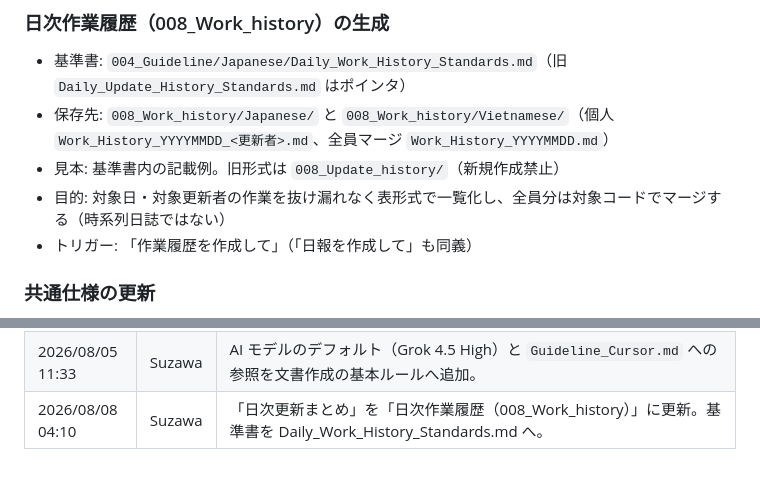
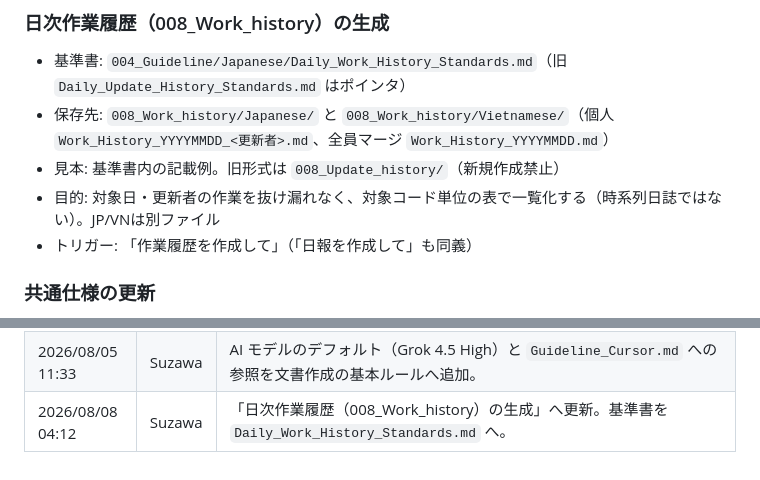
Before and after one commit to YoshioSuzawa/git-test, a Markdown page: 004_Guideline/Japanese/AI_Agents_Standards.md, 2 parts joined by grey strips. Rendered like a GitHub page.

Commit message:
Update AI_Agents_Standards for Daily Work History
Point the document-type section at Daily_Work_History_Standards and
008_Work_history, keeping historical update-history rows intact.

Co-authored-by: 須澤　義男 <YoshioSuzawa@users.noreply.github.com>

```diff
--- a/004_Guideline/Japanese/AI_Agents_Standards.md
+++ b/004_Guideline/Japanese/AI_Agents_Standards.md
@@ -122,7 +122,7 @@ AI が文書生成・データ加工・調査のために一時的または再
 - 基準書: `004_Guideline/Japanese/Daily_Work_History_Standards.md`（旧 `Daily_Update_History_Standards.md` はポインタ）
 - 保存先: `008_Work_history/Japanese/` と `008_Work_history/Vietnamese/`（個人 `Work_History_YYYYMMDD_<更新者>.md`、全員マージ `Work_History_YYYYMMDD.md`）
 - 見本: 基準書内の記載例。旧形式は `008_Update_history/`（新規作成禁止）
-- 目的: 対象日・対象更新者の作業を抜け漏れなく表形式で一覧化し、全員分は対象コードでマージする（時系列日誌ではない）
+- 目的: 対象日・更新者の作業を抜け漏れなく、対象コード単位の表で一覧化する（時系列日誌ではない）。JP/VNは別ファイル
 - トリガー: 「作業履歴を作成して」（「日報を作成して」も同義）
 
 ### 共通仕様の更新
@@ -280,4 +280,4 @@ php artisan migrate
 | 2026/08/04 08:25 | Suzawa | 「日次更新まとめ（008_Update_history）の生成」を文書種類別に追加（`Daily_Update_History_Standards.md`）。 |
 | 2026/08/04 18:45 | Suzawa | 用語の調査・改称は用語集を頂点にする規則を AI向け要約・文書修正の基本ルールへ追加。 |
 | 2026/08/05 11:33 | Suzawa | AI モデルのデフォルト（Grok 4.5 High）と `Guideline_Cursor.md` への参照を文書作成の基本ルールへ追加。 |
-| 2026/08/08 04:10 | Suzawa | 「日次更新まとめ」を「日次作業履歴（008_Work_history）」に更新。基準書を Daily_Work_History_Standards.md へ。 |
+| 2026/08/08 04:12 | Suzawa | 「日次作業履歴（008_Work_history）の生成」へ更新。基準書を `Daily_Work_History_Standards.md` へ。 |
```
